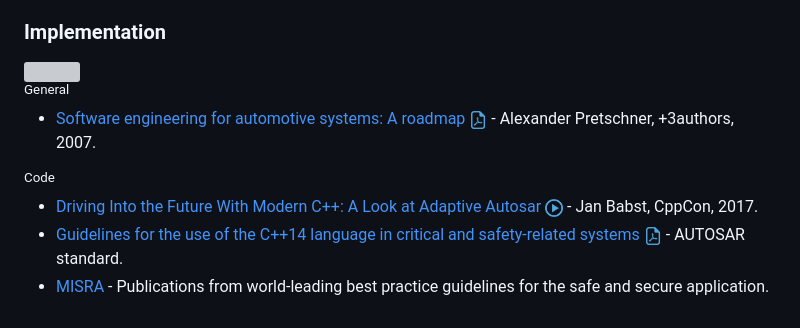
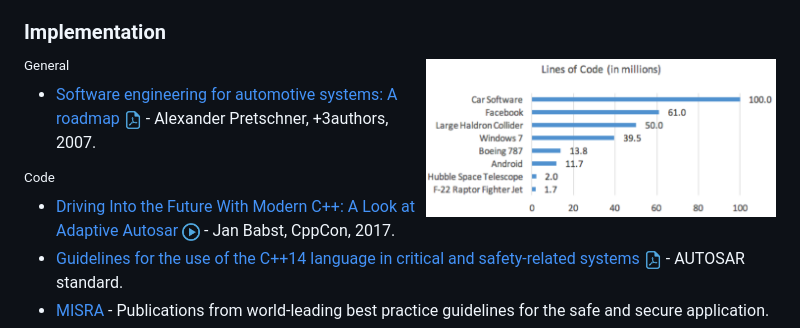
Before and after one commit to Marcin214/awesome-automotive, a Markdown page: readme.md, the part around the change. Drawn GitHub-style; grey boxes are pictures that could not be loaded.

Commit message:
graphic

```diff
--- a/readme.md
+++ b/readme.md
@@ -250,7 +250,7 @@
 
 
 ### Implementation
-<img align="right" width="350" src="media/line_of_code.png">
+<img align="right" width="350" src="media/line_code.png">
 
 <div><sup>General</sup></div>
 
```
Also changed, not shown: media/line_code.png (renamed from media/line_of_code.PNG).
